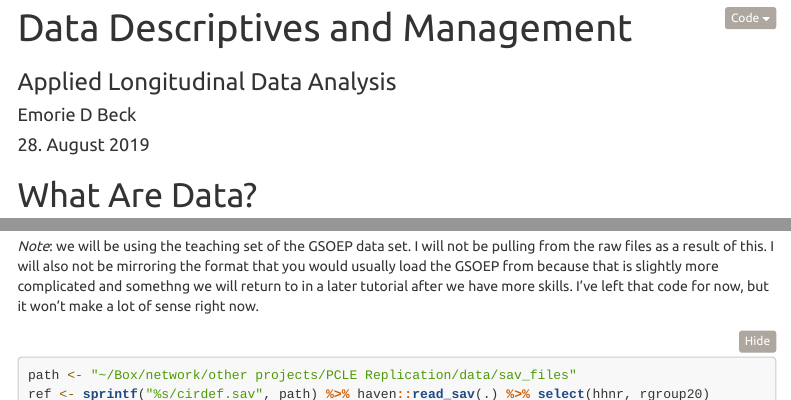
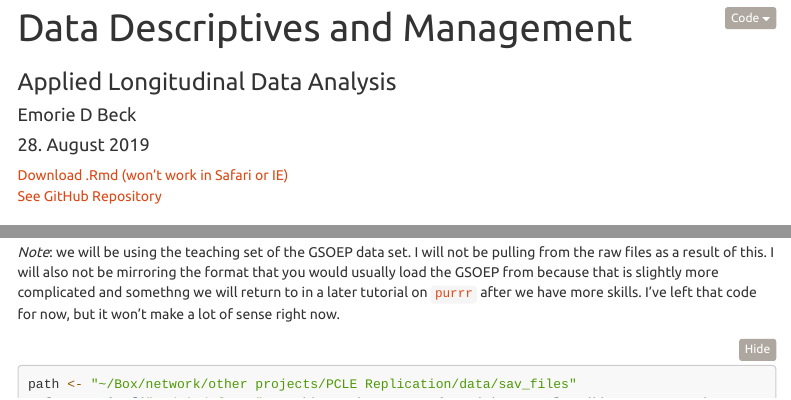
Before and after one commit to emoriebeck/R-tutorials, an R Markdown document (ALDA/week_1_descriptives/week_1_descriptives.Rmd): the page in a window 1100 px wide, from its top, and a second part further down, joined at a grey line. Rendered offline with R 4.5, knitr and Pandoc, with nearby package versions; some code elsewhere in the file could not run offline; menus at the side of the page are left out; long lines of code are wrapped.

Commit message:
updated with links

````diff
--- a/ALDA/week_1_descriptives/week_1_descriptives.Rmd
+++ b/ALDA/week_1_descriptives/week_1_descriptives.Rmd
@@ -15,6 +15,9 @@ output:
 editor_options:
   chunk_output_type: console
 ---
+
+<a href="https://raw.githubusercontent.com/emoriebeck/R-tutorials/master/ALDA/week_1_descriptives/week_1_descriptives.Rmd" download>Download .Rmd (won't work in Safari or IE)</a>
+<a href="https://github.com/emoriebeck/R-tutorials/tree/master/ALDA/week_1_descriptives" target="_blank">See GitHub Repository</a>
 
 # What Are Data?
 Data are the core of everything that we do in statistical analysis. Data come in many forms, and I don't just mean `.csv`, `.xls`, `.sav`, etc. Data can be wide, long, documented, fragmented, messy, and about anything else that you can imagine.
@@ -85,7 +88,7 @@ wd <- "https://github.com/emoriebeck/R-tutorials/blob/master/ALDA/week_1_descrip
 
 First, we need to load in the data. We're going to use three waves of data from the German Socioeconomic Panel Study, which is a longitudinal study of German households that has been conducted since 1984. We're going to use more recent data from three waves of personality data collected between 2005 and 2013.
 
-*Note*: we will be using the teaching set of the GSOEP data set. I will not be pulling from the raw files as a result of this. I will also not be mirroring the format that you would usually load the GSOEP from because that is slightly more complicated and somethng we will return to in a later tutorial after we have more skills. I've left that code for now, but it won't make a lot of sense right now.
+*Note*: we will be using the teaching set of the GSOEP data set. I will not be pulling from the raw files as a result of this. I will also not be mirroring the format that you would usually load the GSOEP from because that is slightly more complicated and somethng we will return to in a later tutorial on <a  href="emoriebeck.github.io/R-tutorials/purrr" target="_blank">`purrr`</a> after we have more skills. I've left that code for now, but it won't make a lot of sense right now.
 
 ```{r data set up, eval = F}
 path <- "~/Box/network/other projects/PCLE Replication/data/sav_files"
````
Also changed, not shown: 1 other file.
